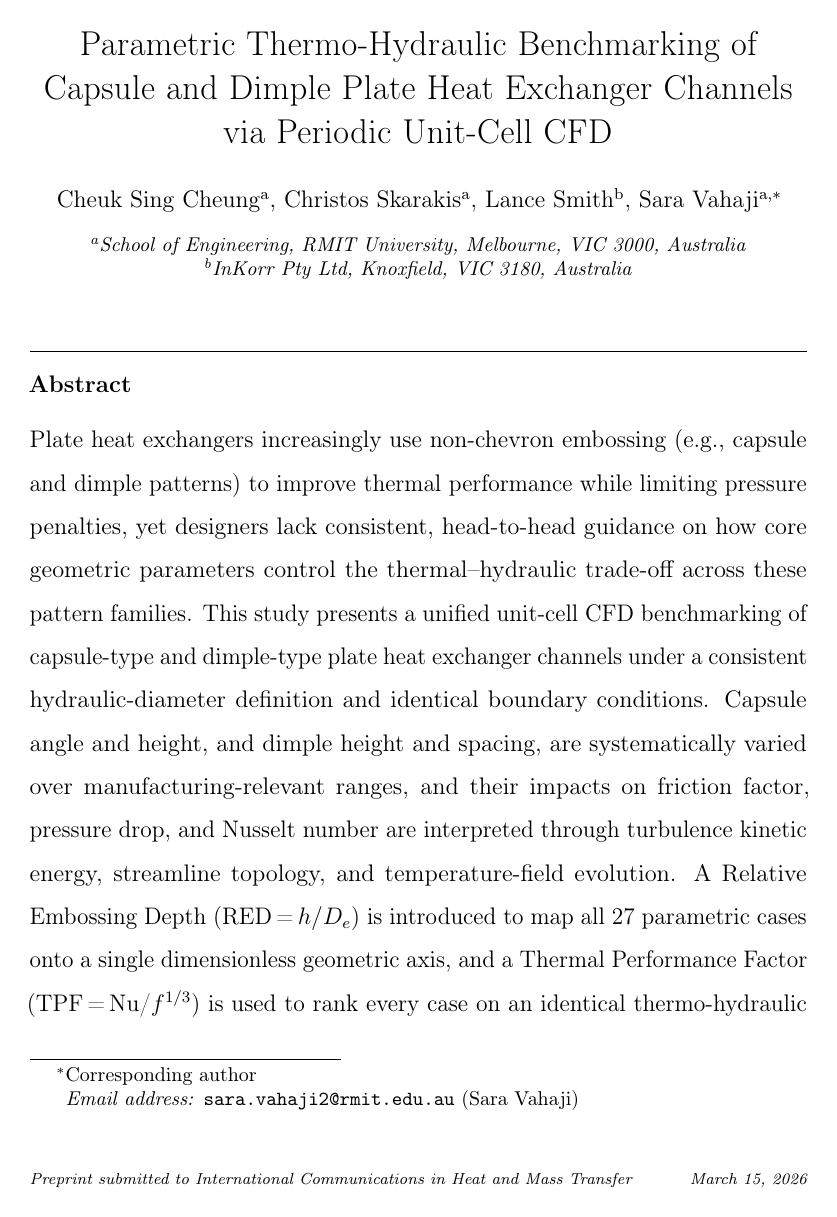
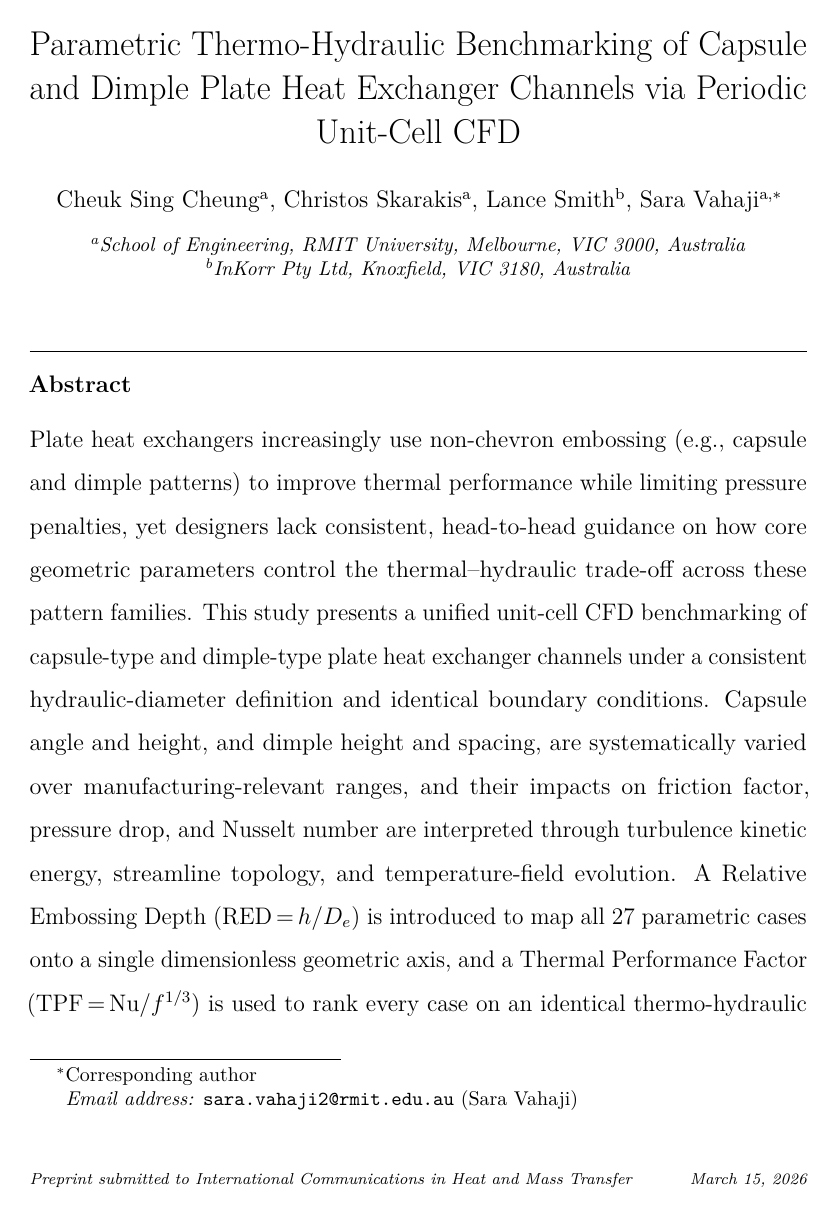
Before and after one commit to Cskar10/MDPI-Energies-Manuscript, a LaTeX paper (manuscript_ICHMT.tex): page 1 of 50 before the commit and page 1 of 59 after it. Compiled offline with pdfLaTeX.

Commit message:
Add lmodern package and improve longtable formatting in manuscript
- Included the `lmodern` package for better font rendering.
- Enhanced the `longtable` settings by adjusting pre and post spacing.
- Modified the longtable column definitions for improved layout.
- Updated the footnote size to ensure consistency in table presentation.
- Added a unified CFD benchmarking framework discussion in the manuscript.

```diff
--- a/manuscript_ICHMT.tex
+++ b/manuscript_ICHMT.tex
@@ -1,5 +1,6 @@
 \documentclass[review,12pt]{elsarticle}
 
+\usepackage{lmodern}
 \usepackage{amsmath, amssymb}
 \usepackage{graphicx}
 \usepackage{float}
@@ -10,6 +11,36 @@
 \usepackage{tabularx}
 \usepackage{textcomp}
 \usepackage{longtable}
+\makeatletter
+\def\LT@output{%
+  \ifnum\outputpenalty <-\@Mi
+    \ifnum\outputpenalty > -\LT@end@pen
+      \LT@err{floats and marginpars not allowed in a longtable}\@ehc
+    \else
+      \setbox\z@\vbox{\unvbox\@cclv}%
+      \ifdim \ht\LT@lastfoot>\ht\LT@foot
+        \dimen@\pagegoal
+        \advance\dimen@-\ht\LT@lastfoot
+        \ifdim\dimen@<\ht\z@
+          \setbox\@cclv\vbox{\unvbox\z@\copy\LT@foot\vss}%
+          \@makecol
+          \@outputpage
+          \setbox\@cclv\vbox{\box\LT@head}%
+        \fi
+      \fi
+      \global\@colroom\@colht
+      \global\vsize\@colht
+      \vbox
+        {\unvbox\z@\box\LT@foot}%
+    \fi
+  \else
+    \setbox\@cclv\vbox{\unvbox\@cclv\copy\LT@foot\vss}%
+    \@makecol
+    \@outputpage
+    \global\vsize\@colroom
+    \copy\LT@head\nobreak
+  \fi}
+\makeatother
 \usepackage{microtype}
 \newcommand{\degree}{\ensuremath{^\circ}}
 \usepackage{lineno}
```
Also changed, not shown: manuscript_ICHMT.bbl, manuscript_ICHMT.tex (7 more changed lines), 7 other files.
